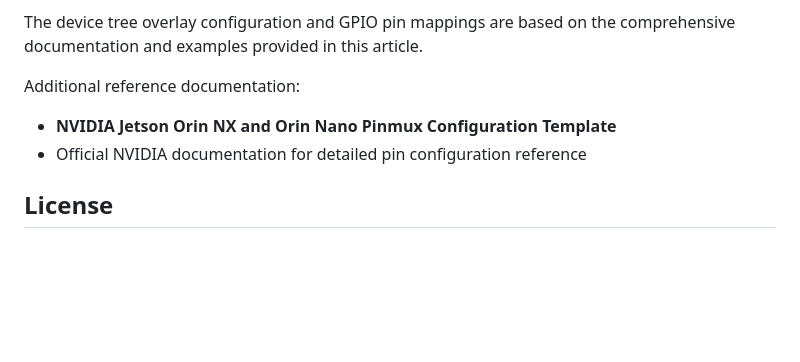
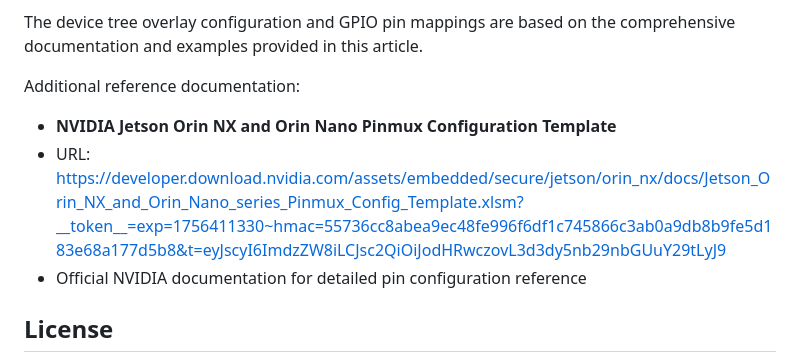
Before and after one commit to PBrunot/jetson-orin-webgpio, a Markdown page: README.md, the part around the change. Rendered like a GitHub page; blank space fills up the shorter version.

Commit message:
Add direct link to NVIDIA Pinmux Configuration Template
- Include full URL to NVIDIA Jetson Orin NX and Orin Nano Pinmux Configuration Template
- Provide direct access to official NVIDIA pinmux documentation for developers

🤖 Generated with [Claude Code](https://claude.ai/code)

Co-Authored-By: Claude <noreply@anthropic.com>

```diff
--- a/README.md
+++ b/README.md
@@ -279,6 +279,7 @@ The device tree overlay configuration and GPIO pin mappings are based on the com
 
 Additional reference documentation:
 - **NVIDIA Jetson Orin NX and Orin Nano Pinmux Configuration Template**
+- URL: https://developer.download.nvidia.com/assets/embedded/secure/jetson/orin_nx/docs/Jetson_Orin_NX_and_Orin_Nano_series_Pinmux_Config_Template.xlsm?__token__=exp=1756411330~hmac=55736cc8abea9ec48fe996f6df1c745866c3ab0a9db8b9fe5d183e68a177d5b8&t=eyJscyI6ImdzZW8iLCJsc2QiOiJodHRwczovL3d3dy5nb29nbGUuY29tLyJ9
 - Official NVIDIA documentation for detailed pin configuration reference
 
 ## License
```
